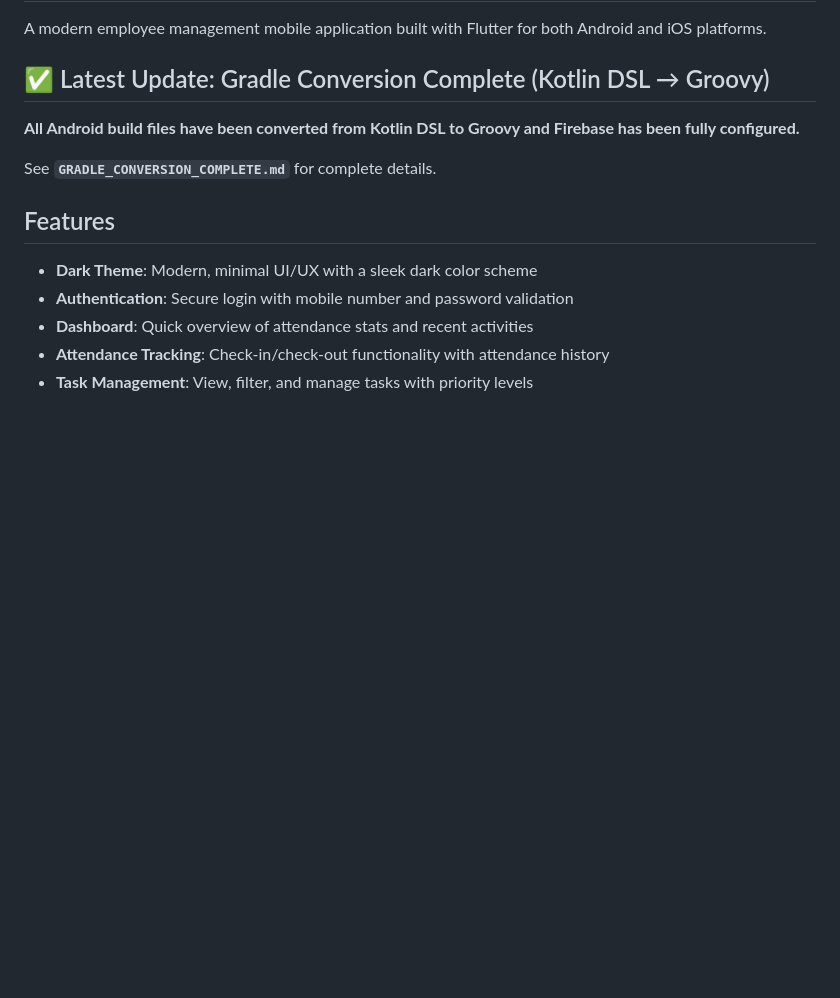
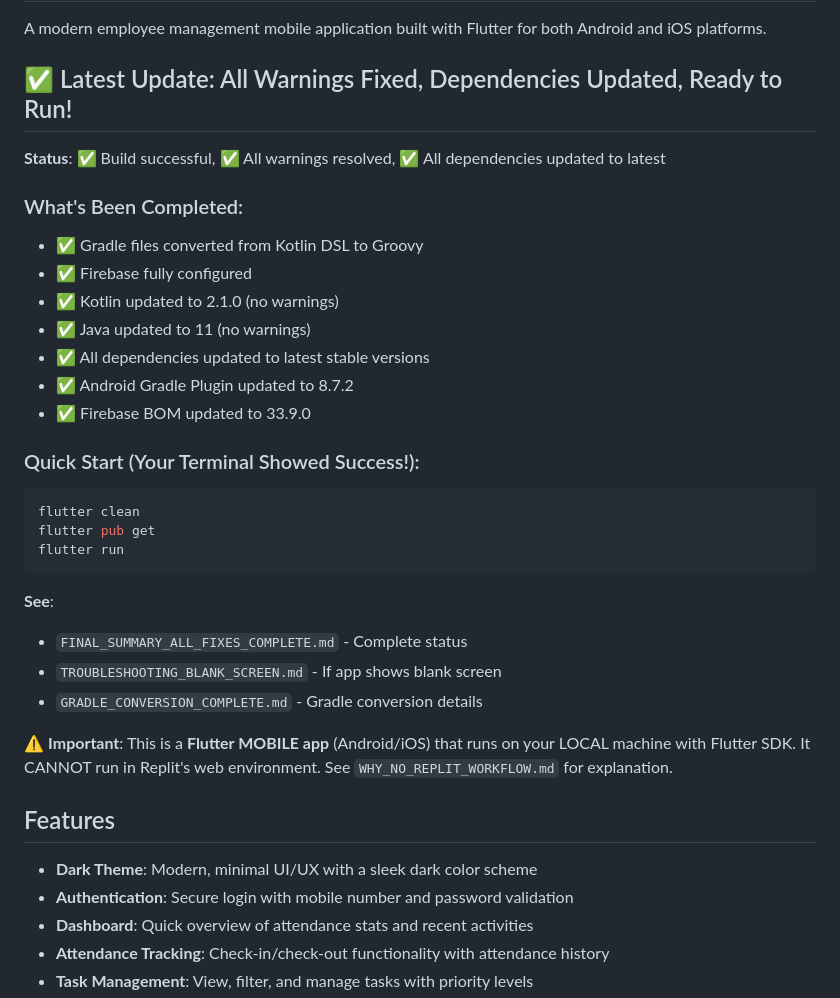
Before and after one commit to Electrocom-Solutions/MobileApp, a Markdown page: README.md, the part around the change. Drawn GitHub-style; blank space fills up the shorter version.

````diff
--- a/README.md
+++ b/README.md
@@ -2,11 +2,32 @@
 
 A modern employee management mobile application built with Flutter for both Android and iOS platforms.
 
-## ✅ Latest Update: Gradle Conversion Complete (Kotlin DSL → Groovy)
+## ✅ Latest Update: All Warnings Fixed, Dependencies Updated, Ready to Run!
 
-**All Android build files have been converted from Kotlin DSL to Groovy and Firebase has been fully configured.**
+**Status**: ✅ Build successful, ✅ All warnings resolved, ✅ All dependencies updated to latest
 
-See **`GRADLE_CONVERSION_COMPLETE.md`** for complete details.
+### What's Been Completed:
+- ✅ Gradle files converted from Kotlin DSL to Groovy
+- ✅ Firebase fully configured
+- ✅ Kotlin updated to 2.1.0 (no warnings)
+- ✅ Java updated to 11 (no warnings)
+- ✅ All dependencies updated to latest stable versions
+- ✅ Android Gradle Plugin updated to 8.7.2
+- ✅ Firebase BOM updated to 33.9.0
+
+### Quick Start (Your Terminal Showed Success!):
+```bash
+flutter clean
+flutter pub get
+flutter run
+```
+
+**See**:
+- `FINAL_SUMMARY_ALL_FIXES_COMPLETE.md` - Complete status
+- `TROUBLESHOOTING_BLANK_SCREEN.md` - If app shows blank screen
+- `GRADLE_CONVERSION_COMPLETE.md` - Gradle conversion details
+
+⚠️ **Important**: This is a **Flutter MOBILE app** (Android/iOS) that runs on your LOCAL machine with Flutter SDK. It CANNOT run in Replit's web environment. See `WHY_NO_REPLIT_WORKFLOW.md` for explanation.
 
 ## Features
 
````
Also changed, not shown: FINAL_SUMMARY_ALL_FIXES_COMPLETE.md (added, +264 -0 lines).
